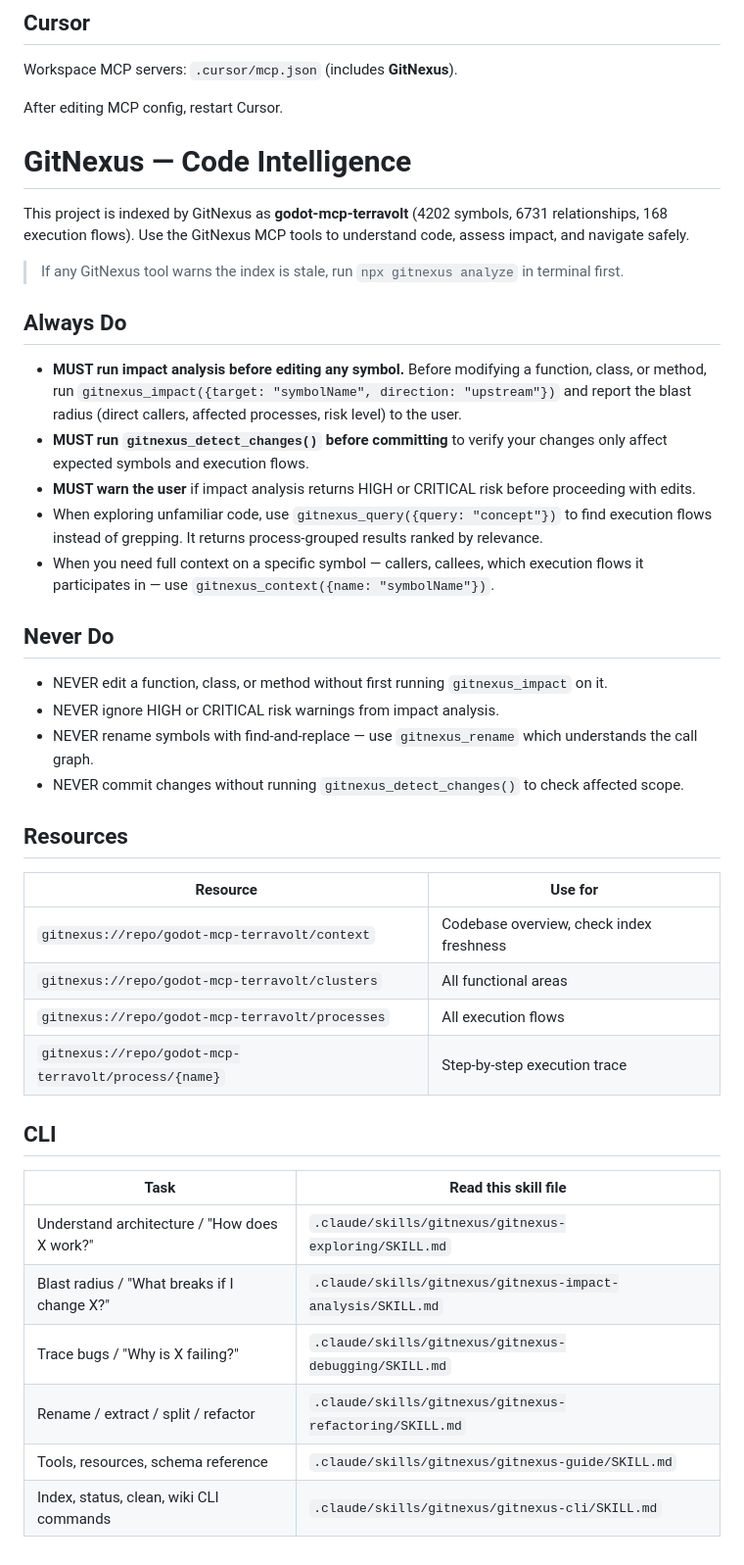
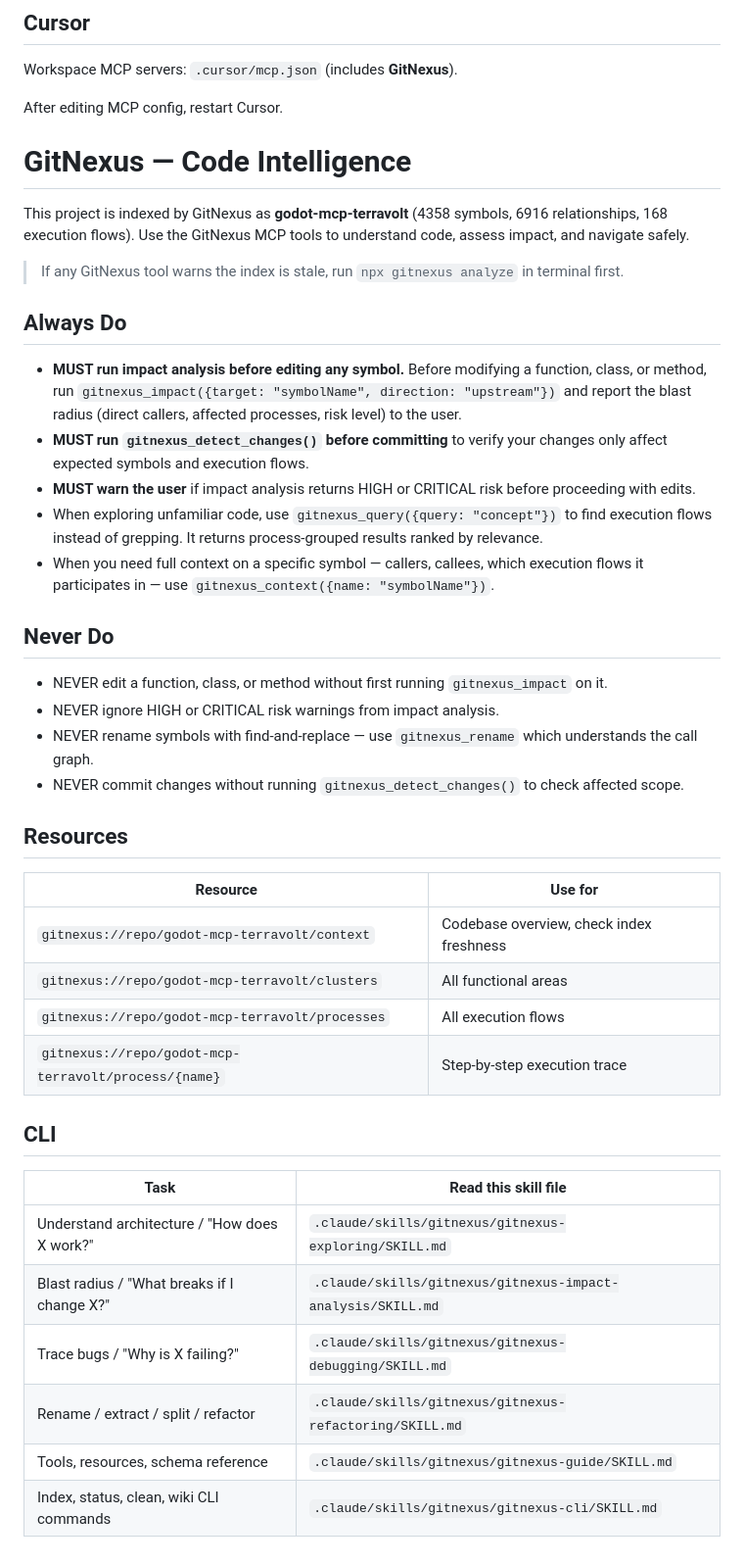
Before and after one commit to HambaliMarcel/godot-mcp-terravolt, a Markdown page: AGENTS.md, the part around the change. Shown at 98% size. GitHub-like rendering.

Commit message:
chore(intel): sync GitNexus index stats in agent docs
Reindex: 4358 symbols, 6916 relationships, 168 execution flows.

```diff
--- a/AGENTS.md
+++ b/AGENTS.md
@@ -33,55 +33,45 @@ Workspace MCP servers: `.cursor/mcp.json` (includes **GitNexus**).
 After editing MCP config, restart Cursor.
 
 <!-- gitnexus:start -->
-
 # GitNexus — Code Intelligence
 
-This project is indexed by GitNexus as **godot-mcp-terravolt** (4202 symbols, 6731 relationships,
-168 execution flows). Use the GitNexus MCP tools to understand code, assess impact, and navigate
-safely.
+This project is indexed by GitNexus as **godot-mcp-terravolt** (4358 symbols, 6916 relationships, 168 execution flows). Use the GitNexus MCP tools to understand code, assess impact, and navigate safely.
 
 > If any GitNexus tool warns the index is stale, run `npx gitnexus analyze` in terminal first.
 
 ## Always Do
 
-- **MUST run impact analysis before editing any symbol.** Before modifying a function, class, or
-  method, run `gitnexus_impact({target: "symbolName", direction: "upstream"})` and report the blast
-  radius (direct callers, affected processes, risk level) to the user.
-- **MUST run `gitnexus_detect_changes()` before committing** to verify your changes only affect
-  expected symbols and execution flows.
-- **MUST warn the user** if impact analysis returns HIGH or CRITICAL risk before proceeding with
-  edits.
-- When exploring unfamiliar code, use `gitnexus_query({query: "concept"})` to find execution flows
-  instead of grepping. It returns process-grouped results ranked by relevance.
-- When you need full context on a specific symbol — callers, callees, which execution flows it
-  participates in — use `gitnexus_context({name: "symbolName"})`.
+- **MUST run impact analysis before editing any symbol.** Before modifying a function, class, or method, run `gitnexus_impact({target: "symbolName", direction: "upstream"})` and report the blast radius (direct callers, affected processes, risk level) to the user.
+- **MUST run `gitnexus_detect_changes()` before committing** to verify your changes only affect expected symbols and execution flows.
+- **MUST warn the user** if impact analysis returns HIGH or CRITICAL risk before proceeding with edits.
+- When exploring unfamiliar code, use `gitnexus_query({query: "concept"})` to find execution flows instead of grepping. It returns process-grouped results ranked by relevance.
+- When you need full context on a specific symbol — callers, callees, which execution flows it participates in — use `gitnexus_context({name: "symbolName"})`.
 
 ## Never Do
 
 - NEVER edit a function, class, or method without first running `gitnexus_impact` on it.
 - NEVER ignore HIGH or CRITICAL risk warnings from impact analysis.
-- NEVER rename symbols with find-and-replace — use `gitnexus_rename` which understands the call
-  graph.
+- NEVER rename symbols with find-and-replace — use `gitnexus_rename` which understands the call graph.
 - NEVER commit changes without running `gitnexus_detect_changes()` to check affected scope.
 
 ## Resources
 
-| Resource                                             | Use for                                  |
-| ---------------------------------------------------- | ---------------------------------------- |
-| `gitnexus://repo/godot-mcp-terravolt/context`        | Codebase overview, check index freshness |
-| `gitnexus://repo/godot-mcp-terravolt/clusters`       | All functional areas                     |
-| `gitnexus://repo/godot-mcp-terravolt/processes`      | All execution flows                      |
-| `gitnexus://repo/godot-mcp-terravolt/process/{name}` | Step-by-step execution trace             |
+| Resource | Use for |
+|----------|---------|
+| `gitnexus://repo/godot-mcp-terravolt/context` | Codebase overview, check index freshness |
+| `gitnexus://repo/godot-mcp-terravolt/clusters` | All functional areas |
+| `gitnexus://repo/godot-mcp-terravolt/processes` | All execution flows |
+| `gitnexus://repo/godot-mcp-terravolt/process/{name}` | Step-by-step execution trace |
 
 ## CLI
 
-| Task                                         | Read this skill file                                        |
-| -------------------------------------------- | ----------------------------------------------------------- |
-| Understand architecture / "How does X work?" | `.claude/skills/gitnexus/gitnexus-exploring/SKILL.md`       |
-| Blast radius / "What breaks if I change X?"  | `.claude/skills/gitnexus/gitnexus-impact-analysis/SKILL.md` |
-| Trace bugs / "Why is X failing?"             | `.claude/skills/gitnexus/gitnexus-debugging/SKILL.md`       |
-| Rename / extract / split / refactor          | `.claude/skills/gitnexus/gitnexus-refactoring/SKILL.md`     |
-| Tools, resources, schema reference           | `.claude/skills/gitnexus/gitnexus-guide/SKILL.md`           |
-| Index, status, clean, wiki CLI commands      | `.claude/skills/gitnexus/gitnexus-cli/SKILL.md`             |
+| Task | Read this skill file |
+|------|---------------------|
+| Understand architecture / "How does X work?" | `.claude/skills/gitnexus/gitnexus-exploring/SKILL.md` |
+| Blast radius / "What breaks if I change X?" | `.claude/skills/gitnexus/gitnexus-impact-analysis/SKILL.md` |
+| Trace bugs / "Why is X failing?" | `.claude/skills/gitnexus/gitnexus-debugging/SKILL.md` |
+| Rename / extract / split / refactor | `.claude/skills/gitnexus/gitnexus-refactoring/SKILL.md` |
+| Tools, resources, schema reference | `.claude/skills/gitnexus/gitnexus-guide/SKILL.md` |
+| Index, status, clean, wiki CLI commands | `.claude/skills/gitnexus/gitnexus-cli/SKILL.md` |
 
 <!-- gitnexus:end -->
```
Also changed, not shown: CLAUDE.md (+21 -31 lines).
